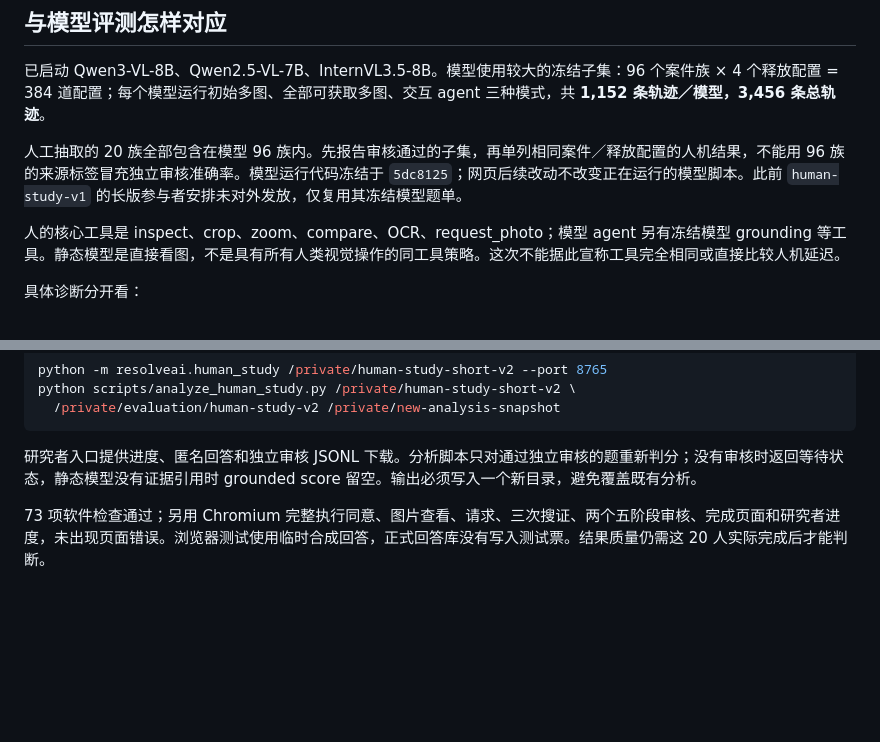
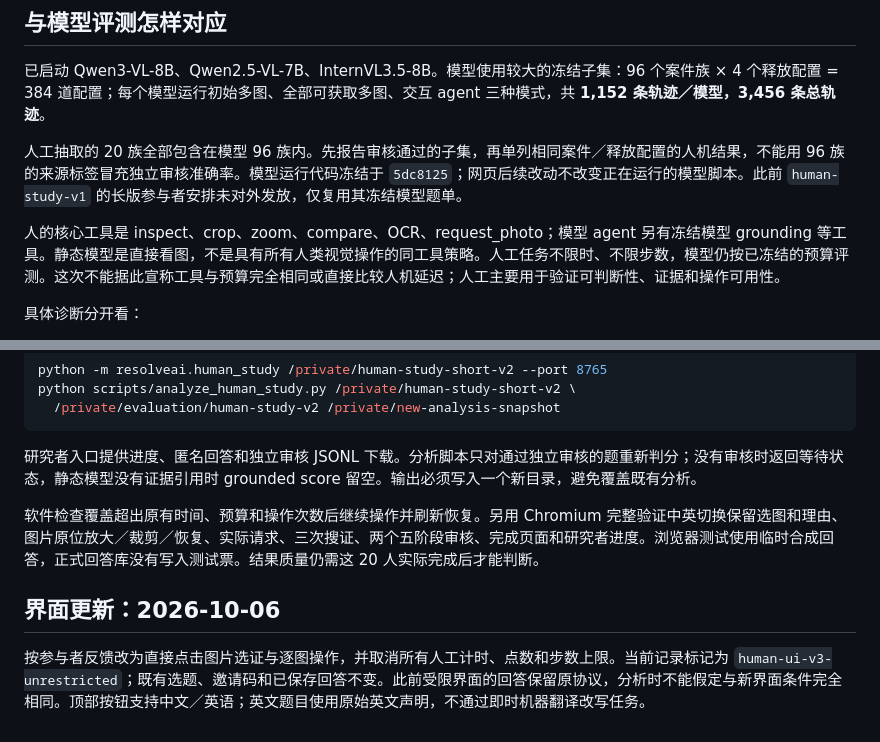
Before and after one commit to ZhangAIPI/ResolveAI, a Markdown page: docs/human_study.zh-CN.md, 2 parts joined by grey strips. GitHub-like rendering; blank space fills up the shorter version.

```diff
--- a/docs/human_study.zh-CN.md
+++ b/docs/human_study.zh-CN.md
@@ -62,7 +64,7 @@
 
 人工抽取的 20 族全部包含在模型 96 族内。先报告审核通过的子集，再单列相同案件／释放配置的人机结果，不能用 96 族的来源标签冒充独立审核准确率。模型运行代码冻结于 `5dc8125`；网页后续改动不改变正在运行的模型脚本。此前 `human-study-v1` 的长版参与者安排未对外发放，仅复用其冻结模型题单。
 
-人的核心工具是 inspect、crop、zoom、compare、OCR、request_photo；模型 agent 另有冻结模型 grounding 等工具。静态模型是直接看图，不是具有所有人类视觉操作的同工具策略。这次不能据此宣称工具完全相同或直接比较人机延迟。
+人的核心工具是 inspect、crop、zoom、compare、OCR、request_photo；模型 agent 另有冻结模型 grounding 等工具。静态模型是直接看图，不是具有所有人类视觉操作的同工具策略。人工任务不限时、不限步数，模型仍按已冻结的预算评测。这次不能据此宣称工具与预算完全相同或直接比较人机延迟；人工主要用于验证可判断性、证据和操作可用性。
 
 具体诊断分开看：
 
@@ -83,4 +85,8 @@ python scripts/analyze_human_study.py /private/human-study-short-v2 \
 
 研究者入口提供进度、匿名回答和独立审核 JSONL 下载。分析脚本只对通过独立审核的题重新判分；没有审核时返回等待状态，静态模型没有证据引用时 grounded score 留空。输出必须写入一个新目录，避免覆盖既有分析。
 
-73 项软件检查通过；另用 Chromium 完整执行同意、图片查看、请求、三次搜证、两个五阶段审核、完成页面和研究者进度，未出现页面错误。浏览器测试使用临时合成回答，正式回答库没有写入测试票。结果质量仍需这 20 人实际完成后才能判断。
+软件检查覆盖超出原有时间、预算和操作次数后继续操作并刷新恢复。另用 Chromium 完整验证中英切换保留选图和理由、图片原位放大／裁剪／恢复、实际请求、三次搜证、两个五阶段审核、完成页面和研究者进度。浏览器测试使用临时合成回答，正式回答库没有写入测试票。结果质量仍需这 20 人实际完成后才能判断。
+
+## 界面更新：2026-10-06
+
+按参与者反馈改为直接点击图片选证与逐图操作，并取消所有人工计时、点数和步数上限。当前记录标记为 `human-ui-v3-unrestricted`；既有选题、邀请码和已保存回答不变。此前受限界面的回答保留原协议，分析时不能假定与新界面条件完全相同。顶部按钮支持中文／英语；英文题目使用原始英文声明，不通过即时机器翻译改写任务。
```
Also changed, not shown: other parts of docs/human_study.zh-CN.md (+10 -8 lines), README.md (+1 -1 lines), docs/status.md (+4 -0 lines), docs/demo/assets/human-study.en.png (added), docs/demo/assets/human-study.png, 9 other files.
